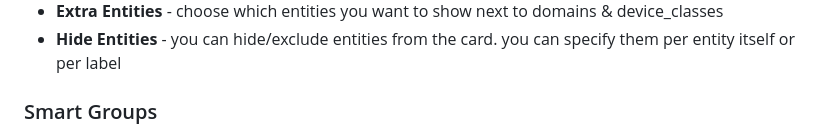
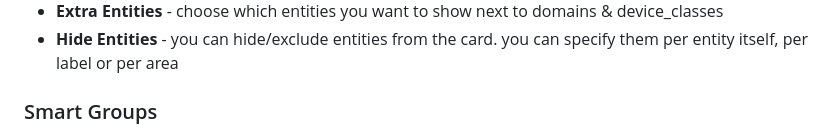
Before and after one commit to xBourner/status-card, a Markdown page: README.md, the part around the change. Drawn GitHub-style; folded sections open.

```diff
--- a/README.md
+++ b/README.md
@@ -141,7 +141,7 @@ The card needs to work with your areas so you need to assign your relevant devic
 <img src="https://raw.githubusercontent.com/xbourner/status-card/main/.github/img/entities.png" alt="Status Card Header" width="50%">
 
 - **Extra Entities** - choose which entities you want to show next to domains & device_classes
-- **Hide Entities** - you can hide/exclude entities from the card. you can specify them per entity itself or per label
+- **Hide Entities** - you can hide/exclude entities from the card. you can specify them per entity itself, per label or per area
 
 ### Smart Groups
 
```
